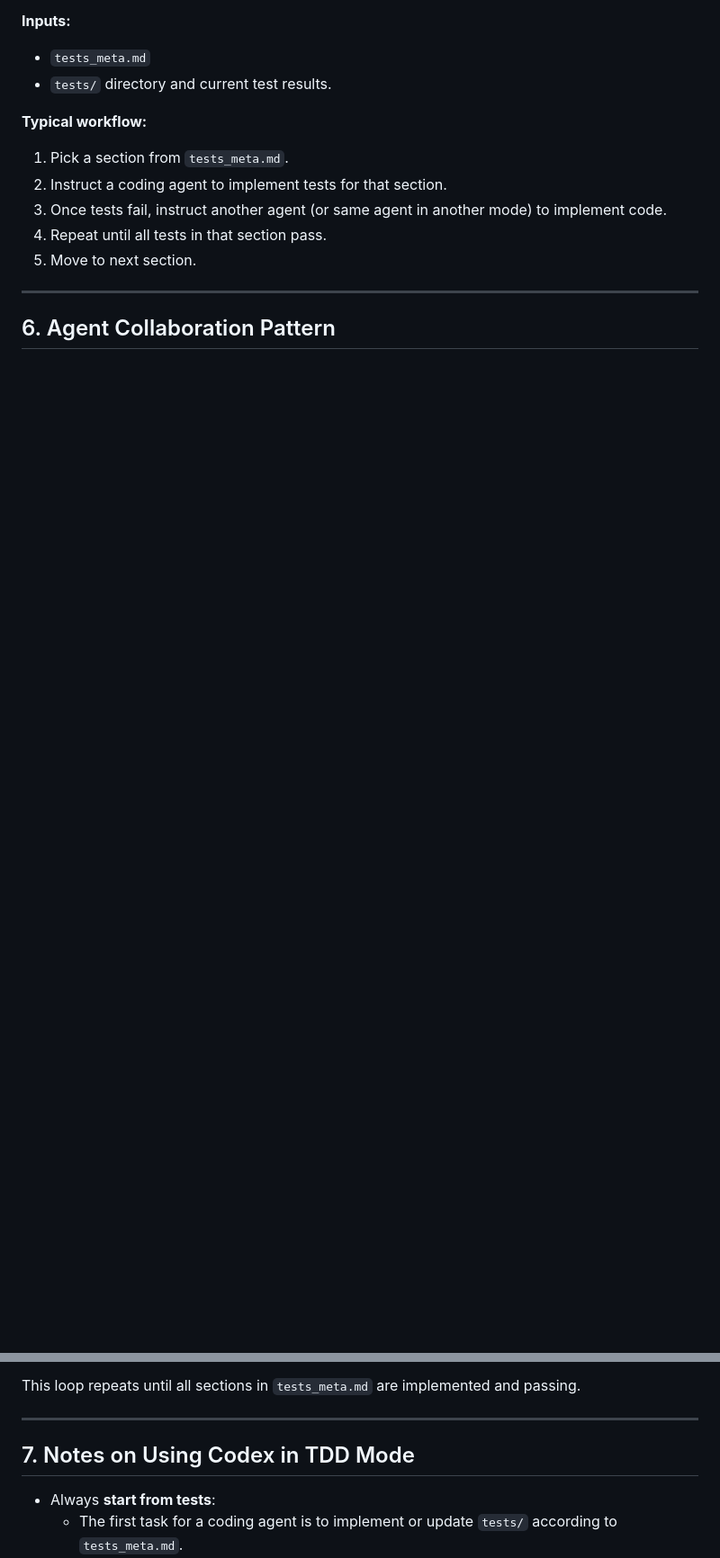
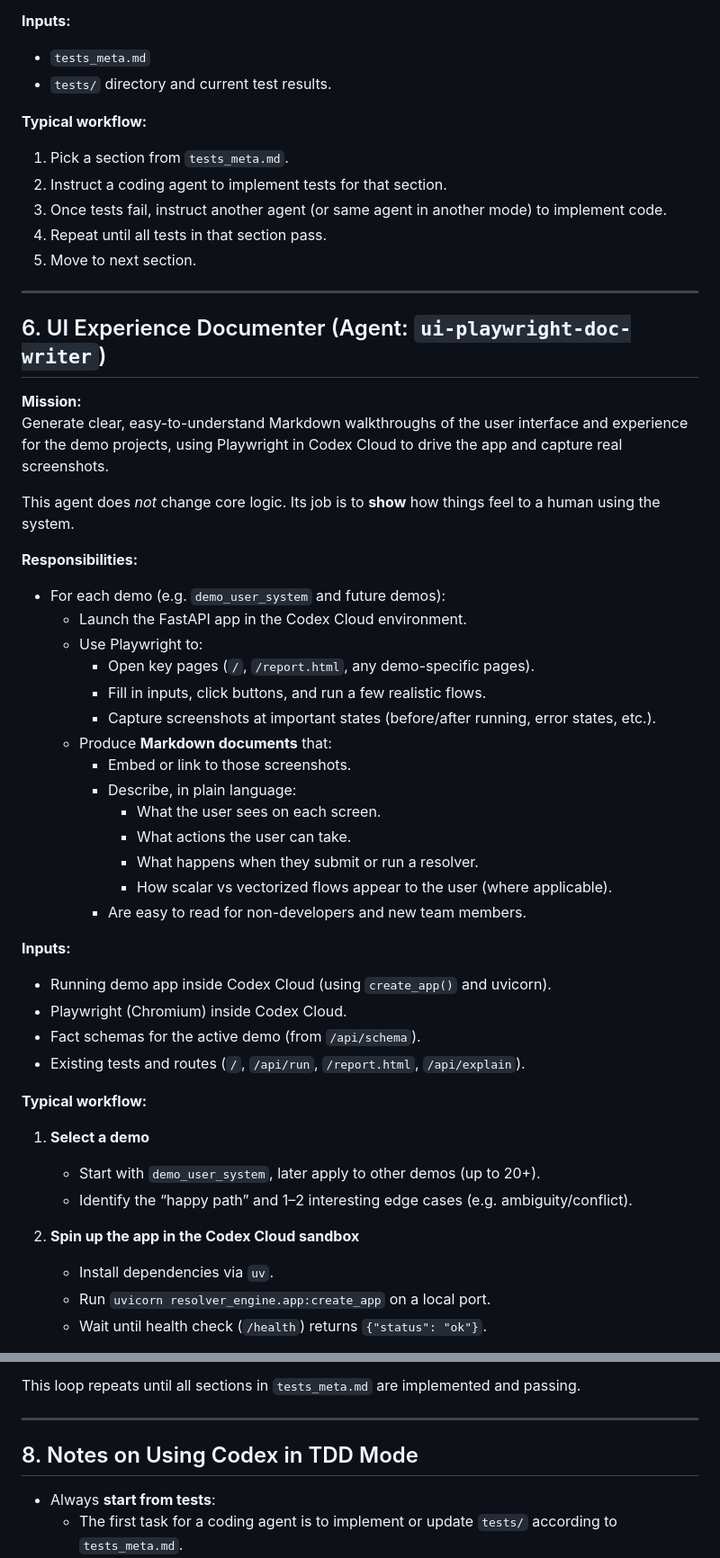
Before and after one commit to isaacnfairplay/duck_resolve, a Markdown page: AGENTS.md, 2 parts joined by grey strips. Shown at 90% size. GitHub-like rendering; blank space fills up the shorter version.

```diff
--- a/AGENTS.md
+++ b/AGENTS.md
@@ -162,4 +162,45 @@ All roles will keep these two rules in mind
 
 ---
 
-## 6. Agent Collaboration Pattern
+## 6. UI Experience Documenter (Agent: `ui-playwright-doc-writer`)
+
+**Mission:**
+Generate clear, easy-to-understand Markdown walkthroughs of the user interface and experience for the demo projects, using Playwright in Codex Cloud to drive the app and capture real screenshots.
+
+This agent does *not* change core logic. Its job is to **show** how things feel to a human using the system.
+
+**Responsibilities:**
+
+- For each demo (e.g. `demo_user_system` and future demos):
+  - Launch the FastAPI app in the Codex Cloud environment.
+  - Use Playwright to:
+    - Open key pages (`/`, `/report.html`, any demo-specific pages).
+    - Fill in inputs, click buttons, and run a few realistic flows.
+    - Capture screenshots at important states (before/after running, error states, etc.).
+  - Produce **Markdown documents** that:
+    - Embed or link to those screenshots.
+    - Describe, in plain language:
+      - What the user sees on each screen.
+      - What actions the user can take.
+      - What happens when they submit or run a resolver.
+      - How scalar vs vectorized flows appear to the user (where applicable).
+    - Are easy to read for non-developers and new team members.
+
+**Inputs:**
+
+- Running demo app inside Codex Cloud (using `create_app()` and uvicorn).
+- Playwright (Chromium) inside Codex Cloud.
+- Fact schemas for the active demo (from `/api/schema`).
+- Existing tests and routes (`/`, `/api/run`, `/report.html`, `/api/explain`).
+
+**Typical workflow:**
+
+1. **Select a demo**
+   - Start with `demo_user_system`, later apply to other demos (up to 20+).
+   - Identify the “happy path” and 1–2 interesting edge cases (e.g. ambiguity/conflict).
+
+2. **Spin up the app in the Codex Cloud sandbox**
+   - Install dependencies via `uv`.
+   - Run `uvicorn resolver_engine.app:create_app` on a local port.
+   - Wait until health check (`/health`) returns `{"status": "ok"}`.
+
@@ -186,7 +281,7 @@ This loop repeats until all sections in `tests_meta.md` are implemented and pass
 
 ---
 
-## 7. Notes on Using Codex in TDD Mode
+## 8. Notes on Using Codex in TDD Mode
 
 - Always **start from tests**:
   - The first task for a coding agent is to implement or update `tests/` according to `tests_meta.md`.
```
Also changed, not shown: other parts of AGENTS.md (+54 -0 lines).
